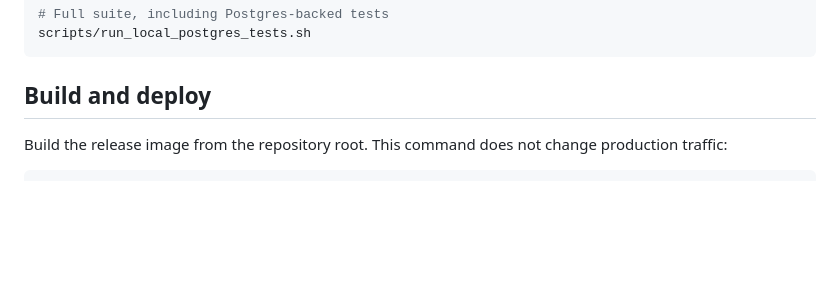
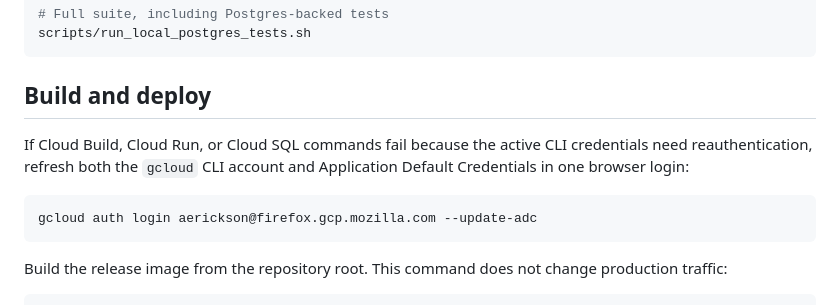
Before and after one commit to mozilla-platform-ops/pool-classifier, a Markdown page: README.md, the part around the change. Rendered like a GitHub page; blank space fills up the shorter version.

Commit message:
docs: record combined gcloud credential refresh

````diff
--- a/README.md
+++ b/README.md
@@ -128,6 +128,14 @@ scripts/run_local_postgres_tests.sh
 ```
 
 ## Build and deploy
+
+If Cloud Build, Cloud Run, or Cloud SQL commands fail because the active CLI
+credentials need reauthentication, refresh both the `gcloud` CLI account and
+Application Default Credentials in one browser login:
+
+```sh
+gcloud auth login aerickson@firefox.gcp.mozilla.com --update-adc
+```
 
 Build the release image from the repository root. This command does not change
 production traffic:
````
